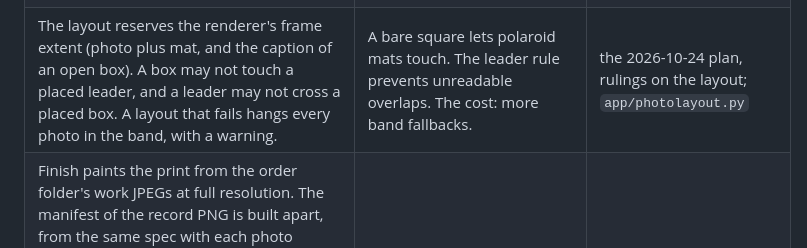
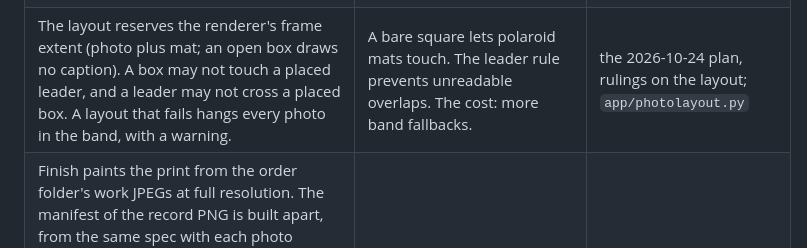
Before and after one commit to domalhambra/tecopa-plateworks, a Markdown page: docs/decisions.md, the part around the change. Rendered like a GitHub page.

Commit message:
Docs: an open box draws no caption, so the layout reserves none
decisions.md said the layout reserves the caption of an open box; open boxes draw no
caption, and the layout reserves only the photo and its mat.

Co-Authored-By: Claude Opus 5.5 <noreply@anthropic.com>

```diff
--- a/docs/decisions.md
+++ b/docs/decisions.md
@@ -407,7 +407,7 @@ The plan's nine planning decisions (B1 to B9) as Dom settled them, and the rulin
 | RB3. `write_work_jpeg` converts a photo with an embedded profile other than sRGB to sRGB (perceptual) before it saves. | An iPhone photo is Display P3 and the poster composites in sRGB, so an unconverted photo prints dull. The cost: one conversion for each photo. | the 2026-10-24 plan, ruling RB3; `app/photos.py` |
 | The layout, and every photo warning, use the crop of the spec that prints: the studio's live view crop, or `order_spec`'s crop in Prepare. State records it as `layout_crop`. After a reframe, a proof lays out again the boxes Dom has not moved. | — The cost: one more `place_photos` for each reframe. | the 2026-10-24 plan, ruling on the crop that prints; `app/orderprep.py`, `place_photos` |
 | The band frame grows by `ph / (ph - bh)`, where `ph` is the print's height and `bh` the band's, with the edge away from the band held. `orderspec.crop_for_layout` moves a saved crop the same way Prepare moves its frame: open to band grows toward the side, band to open shrinks back, a side swap moves the growth. | It keeps Dom's framing, and the band never covers the map he framed. One function for the frame and for a saved crop means they cannot drift apart. The cost: a reframe made without a proof is lost when an edit flips the layout or the band's end. | the 2026-10-24 plan, rulings on the band frame; `app/orderplate.py`; `app/orderspec.py`, `crop_for_layout` |
-| The layout reserves the renderer's frame extent (photo plus mat, and the caption of an open box). A box may not touch a placed leader, and a leader may not cross a placed box. A layout that fails hangs every photo in the band, with a warning. | A bare square lets polaroid mats touch. The leader rule prevents unreadable overlaps. The cost: more band fallbacks. | the 2026-10-24 plan, rulings on the layout; `app/photolayout.py` |
+| The layout reserves the renderer's frame extent (photo plus mat; an open box draws no caption). A box may not touch a placed leader, and a leader may not cross a placed box. A layout that fails hangs every photo in the band, with a warning. | A bare square lets polaroid mats touch. The leader rule prevents unreadable overlaps. The cost: more band fallbacks. | the 2026-10-24 plan, rulings on the layout; `app/photolayout.py` |
 | Finish paints the print from the order folder's work JPEGs at full resolution. The manifest of the record PNG is built apart, from the same spec with each photo embedded as a JPEG, and the whole manifest is held to 900,000 bytes (`provenance.MAX_RECORD_MANIFEST_BYTES`). Each photo gets an equal share of what the rest leaves. A square-cut photo is embedded with its short side at the box side times the print's ppi, never larger than the source. If that is too big for its share, the JPEG quality goes down (82, 72, 62, 52), then the size shrinks by 15 % a step. A photo that would fall below 16 px stops Finish. Finish reads the staged record back with plain PIL before it renames anything, and `PRINT.txt` says when a photo went below the print's resolution. There is no fitted-copy fallback. | PIL refuses to open a PNG whose manifest passes 1 MiB, so the record must stay under it for anyone to open it (the same limit as `scripts/track_network.py`). The print does not depend on the record's size, so its sharpness never does. | the 2026-10-24 plan, rulings on the print and the record; `app/provenance.py`, `build_record_manifest`; `app/orderfinish.py` |
 | Known limits, accepted: the box outlines and the layout ignore High relief (oblique) displacement, and the order look has oblique 0. On a panel set the studio holds a box outline inside the sheet, not the panel. A reframe made without a proof is lost when an edit flips the layout or the band's end. | — | `changing-things.md`, "An order's photos" |
 
```
